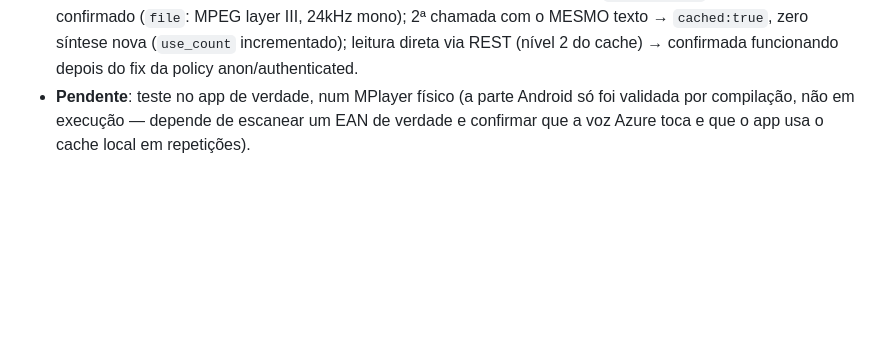
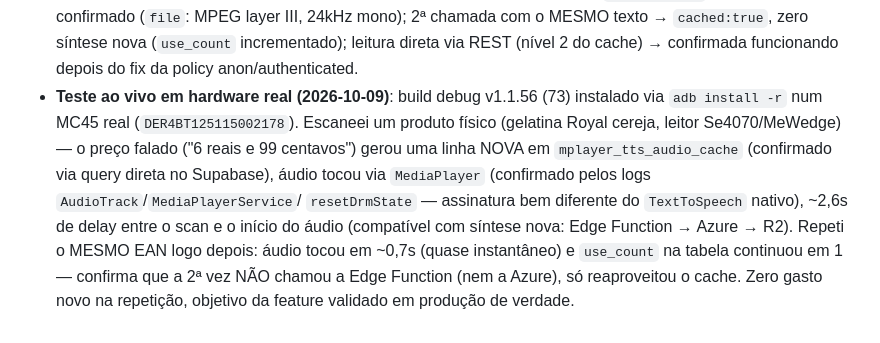
Before and after one commit to mupa-desenvolvimento/mplayer, a Markdown page: docs/FEATURE_TTS_AZURE_CACHEADO.md, the part around the change. Rendered like a GitHub page; blank space fills up the shorter version.

Commit message:
docs: registra o teste ao vivo em hardware real do TTS Azure cacheado
Co-Authored-By: Claude Sonnet 5 <noreply@anthropic.com>

```diff
--- a/docs/FEATURE_TTS_AZURE_CACHEADO.md
+++ b/docs/FEATURE_TTS_AZURE_CACHEADO.md
@@ -171,7 +171,17 @@ local — nenhum valor real apareceu em nenhuma resposta desta sessão,
   síntese nova (`use_count` incrementado); leitura direta via REST
   (nível 2 do cache) → confirmada funcionando depois do fix da policy
   anon/authenticated.
-- **Pendente**: teste no app de verdade, num MPlayer físico (a parte
-  Android só foi validada por compilação, não em execução — depende de
-  escanear um EAN de verdade e confirmar que a voz Azure toca e que o
-  app usa o cache local em repetições).
+- **Teste ao vivo em hardware real (2026-10-09)**: build debug v1.1.56
+  (73) instalado via `adb install -r` num MC45 real
+  (`DER4BT125115002178`). Escaneei um produto físico (gelatina Royal
+  cereja, leitor Se4070/MeWedge) — o preço falado ("6 reais e 99
+  centavos") gerou uma linha NOVA em `mplayer_tts_audio_cache`
+  (confirmado via query direta no Supabase), áudio tocou via
+  `MediaPlayer` (confirmado pelos logs `AudioTrack`/`MediaPlayerService`/
+  `resetDrmState` — assinatura bem diferente do `TextToSpeech` nativo),
+  ~2,6s de delay entre o scan e o início do áudio (compatível com
+  síntese nova: Edge Function → Azure → R2). Repeti o MESMO EAN logo
+  depois: áudio tocou em ~0,7s (quase instantâneo) e `use_count` na
+  tabela continuou em 1 — confirma que a 2ª vez NÃO chamou a Edge
+  Function (nem a Azure), só reaproveitou o cache. Zero gasto novo na
+  repetição, objetivo da feature validado em produção de verdade.
```
